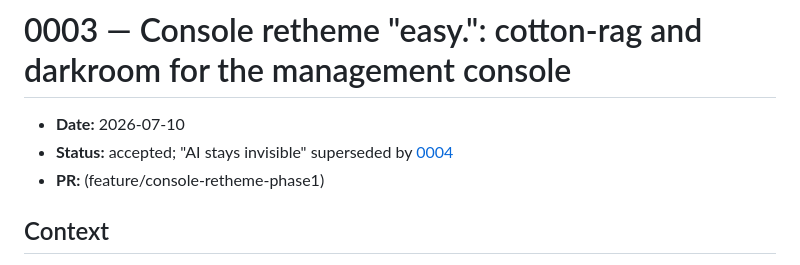
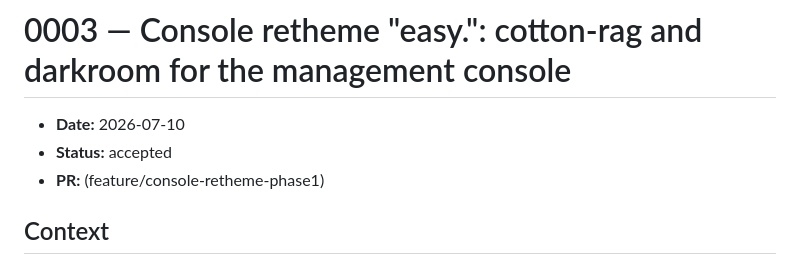
Before and after one commit to adrianhensler/hensler-photography, a Markdown page: docs/decisions/0003-console-retheme-easy.md, the part around the change. GitHub-like rendering.

Commit message:
docs: leave ADR 0003 unedited; supersession is recorded in 0004
Accepted records are append-only (docs/decisions/README). Addresses
Codex review on #85.

Co-Authored-By: Claude Opus 5.5 <noreply@anthropic.com>
Claude-Session: https://claude.ai/code/session_01YC4UcJoxgRqpQPHoynLjKi

```diff
--- a/docs/decisions/0003-console-retheme-easy.md
+++ b/docs/decisions/0003-console-retheme-easy.md
@@ -1,7 +1,7 @@
 # 0003 — Console retheme "easy.": cotton-rag and darkroom for the management console
 
 - **Date:** 2026-07-10
-- **Status:** accepted; "AI stays invisible" superseded by [0004](0004-goals-ai-showcase-and-photography.md)
+- **Status:** accepted
 - **PR:** (feature/console-retheme-phase1)
 
 ## Context
```
